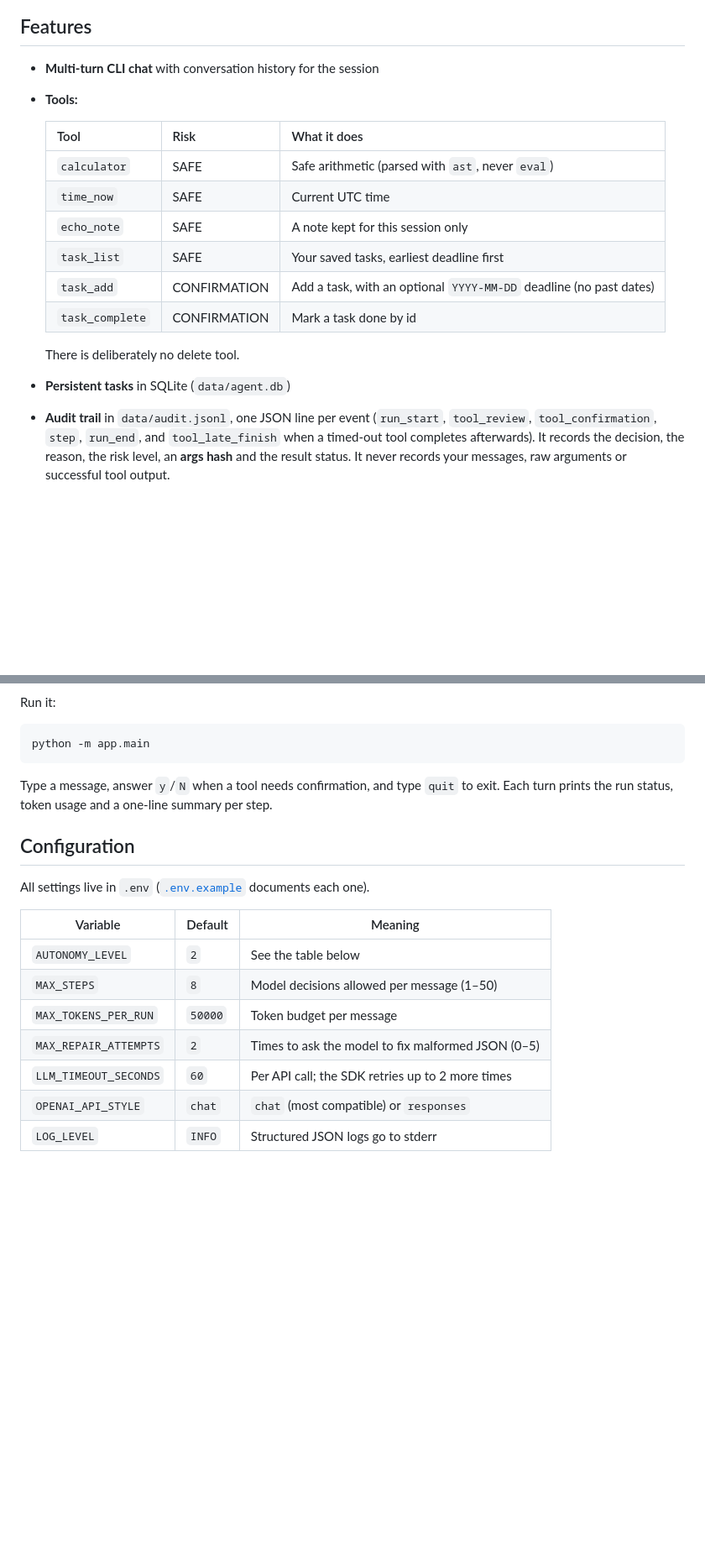
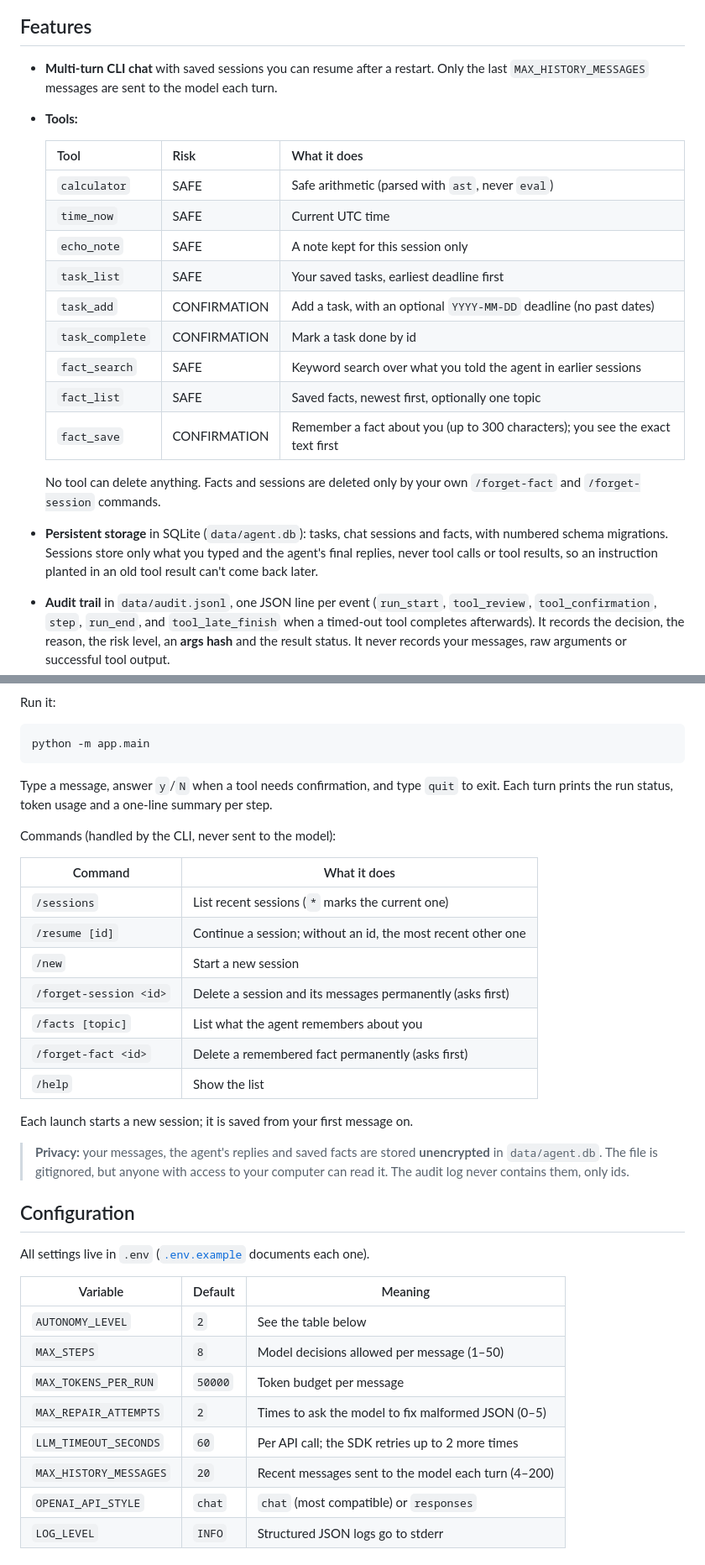
Before and after one commit to iwan-adler/personal-ai-agent, a Markdown page: README.md, 2 parts joined by grey strips. Shown at 84% size. Rendered like a GitHub page; blank space fills up the shorter version.

```diff
--- a/README.md
+++ b/README.md
@@ -41,7 +41,7 @@ flowchart LR
 
 ## Features
 
-- **Multi-turn CLI chat** with conversation history for the session
+- **Multi-turn CLI chat** with saved sessions you can resume after a restart. Only the last `MAX_HISTORY_MESSAGES` messages are sent to the model each turn.
 - **Tools:**
 
   | Tool | Risk | What it does |
@@ -52,9 +52,12 @@ flowchart LR
   | `task_list` | SAFE | Your saved tasks, earliest deadline first |
   | `task_add` | CONFIRMATION | Add a task, with an optional `YYYY-MM-DD` deadline (no past dates) |
   | `task_complete` | CONFIRMATION | Mark a task done by id |
+  | `fact_search` | SAFE | Keyword search over what you told the agent in earlier sessions |
+  | `fact_list` | SAFE | Saved facts, newest first, optionally one topic |
+  | `fact_save` | CONFIRMATION | Remember a fact about you (up to 300 characters); you see the exact text first |
 
-  There is deliberately no delete tool.
-- **Persistent tasks** in SQLite (`data/agent.db`)
+  No tool can delete anything. Facts and sessions are deleted only by your own `/forget-fact` and `/forget-session` commands.
+- **Persistent storage** in SQLite (`data/agent.db`): tasks, chat sessions and facts, with numbered schema migrations. Sessions store only what you typed and the agent's final replies, never tool calls or tool results, so an instruction planted in an old tool result can't come back later.
 - **Audit trail** in `data/audit.jsonl`, one JSON line per event (`run_start`, `tool_review`, `tool_confirmation`, `step`, `run_end`, and `tool_late_finish` when a timed-out tool completes afterwards). It records the decision, the reason, the risk level, an **args hash** and the result status. It never records your messages, raw arguments or successful tool output.
 - **Any OpenAI-compatible provider**, using either the Chat Completions or the Responses API
 - **Clear config errors.** A missing key or a typo in `.env` produces a one-line message naming the variable, never a stack trace or the secret itself.
@@ -126,6 +129,22 @@ python -m app.main
 
 Type a message, answer `y`/`N` when a tool needs confirmation, and type `quit` to exit. Each turn prints the run status, token usage and a one-line summary per step.
 
+Commands (handled by the CLI, never sent to the model):
+
+| Command | What it does |
+|---|---|
+| `/sessions` | List recent sessions (`*` marks the current one) |
+| `/resume [id]` | Continue a session; without an id, the most recent other one |
+| `/new` | Start a new session |
+| `/forget-session <id>` | Delete a session and its messages permanently (asks first) |
+| `/facts [topic]` | List what the agent remembers about you |
+| `/forget-fact <id>` | Delete a remembered fact permanently (asks first) |
+| `/help` | Show the list |
+
+Each launch starts a new session; it is saved from your first message on.
+
+> **Privacy:** your messages, the agent's replies and saved facts are stored **unencrypted** in `data/agent.db`. The file is gitignored, but anyone with access to your computer can read it. The audit log never contains them, only ids.
+
 ## Configuration
 
 All settings live in `.env` ([`.env.example`](.env.example) documents each one).
@@ -137,6 +156,7 @@ All settings live in `.env` ([`.env.example`](.env.example) documents each one).
 | `MAX_TOKENS_PER_RUN` | `50000` | Token budget per message |
 | `MAX_REPAIR_ATTEMPTS` | `2` | Times to ask the model to fix malformed JSON (0–5) |
 | `LLM_TIMEOUT_SECONDS` | `60` | Per API call; the SDK retries up to 2 more times |
+| `MAX_HISTORY_MESSAGES` | `20` | Recent messages sent to the model each turn (4–200) |
 | `OPENAI_API_STYLE` | `chat` | `chat` (most compatible) or `responses` |
 | `LOG_LEVEL` | `INFO` | Structured JSON logs go to stderr |
 
```
Also changed, not shown: other parts of README.md (+13 -8 lines), docs/architecture.md (+24 -7 lines).
